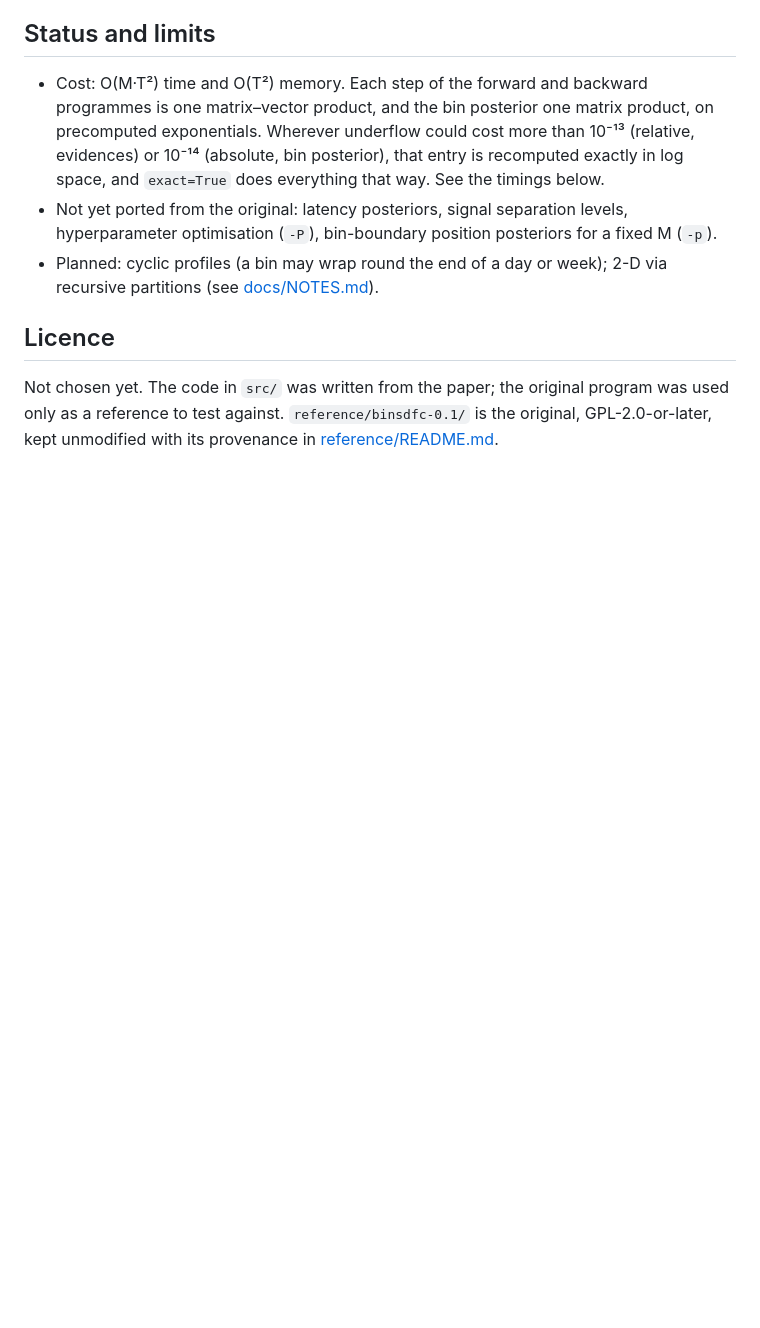
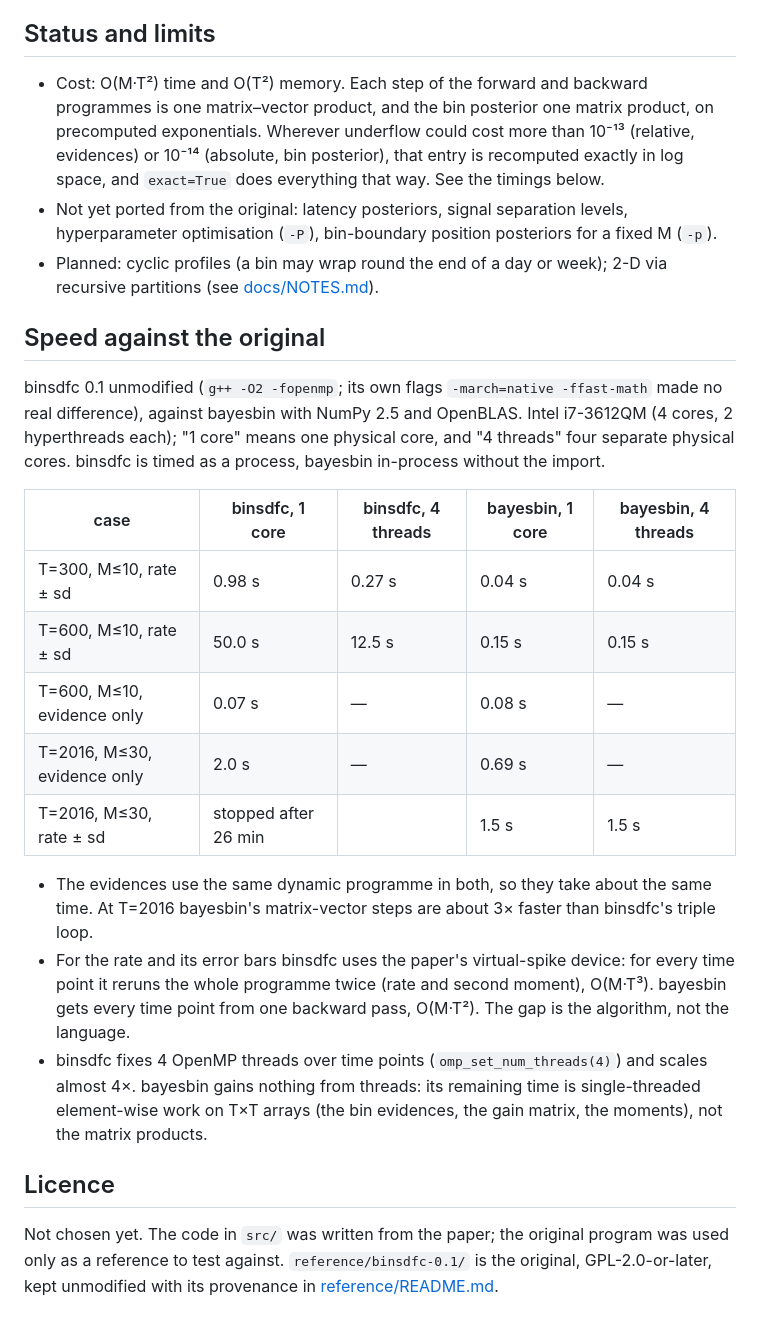
Before and after one commit to petfold/bayesbin, a Markdown page: README.md, the part around the change. GitHub-like rendering; blank space fills up the shorter version.

Commit message:
README: clean timings against binsdfc, matched cores and threads
Co-Authored-By: Claude Opus 5.5 <noreply@anthropic.com>

```diff
--- a/README.md
+++ b/README.md
@@ -76,6 +76,34 @@ original program does.
 - Planned: cyclic profiles (a bin may wrap round the end of a day or week);
   2-D via recursive partitions (see [docs/NOTES.md](docs/NOTES.md)).
 
+## Speed against the original
+
+binsdfc 0.1 unmodified (`g++ -O2 -fopenmp`; its own flags `-march=native
+-ffast-math` made no real difference), against bayesbin with NumPy 2.5 and
+OpenBLAS. Intel i7-3612QM (4 cores, 2 hyperthreads each); "1 core" means one
+physical core, and "4 threads" four separate physical cores. binsdfc is timed
+as a process, bayesbin in-process without the import.
+
+| case | binsdfc, 1 core | binsdfc, 4 threads | bayesbin, 1 core | bayesbin, 4 threads |
+|---|---|---|---|---|
+| T=300, M≤10, rate ± sd | 0.98 s | 0.27 s | 0.04 s | 0.04 s |
+| T=600, M≤10, rate ± sd | 50.0 s | 12.5 s | 0.15 s | 0.15 s |
+| T=600, M≤10, evidence only | 0.07 s | — | 0.08 s | — |
+| T=2016, M≤30, evidence only | 2.0 s | — | 0.69 s | — |
+| T=2016, M≤30, rate ± sd | stopped after 26 min | | 1.5 s | 1.5 s |
+
+- The evidences use the same dynamic programme in both, so they take about
+  the same time. At T=2016 bayesbin's matrix-vector steps are about 3× faster
+  than binsdfc's triple loop.
+- For the rate and its error bars binsdfc uses the paper's virtual-spike
+  device: for every time point it reruns the whole programme twice (rate and
+  second moment), O(M·T³). bayesbin gets every time point from one backward
+  pass, O(M·T²). The gap is the algorithm, not the language.
+- binsdfc fixes 4 OpenMP threads over time points (`omp_set_num_threads(4)`)
+  and scales almost 4×. bayesbin gains nothing from threads: its remaining time
+  is single-threaded element-wise work on T×T arrays (the bin evidences, the
+  gain matrix, the moments), not the matrix products.
+
 ## Licence
 
 Not chosen yet. The code in `src/` was written from the paper; the original
```
